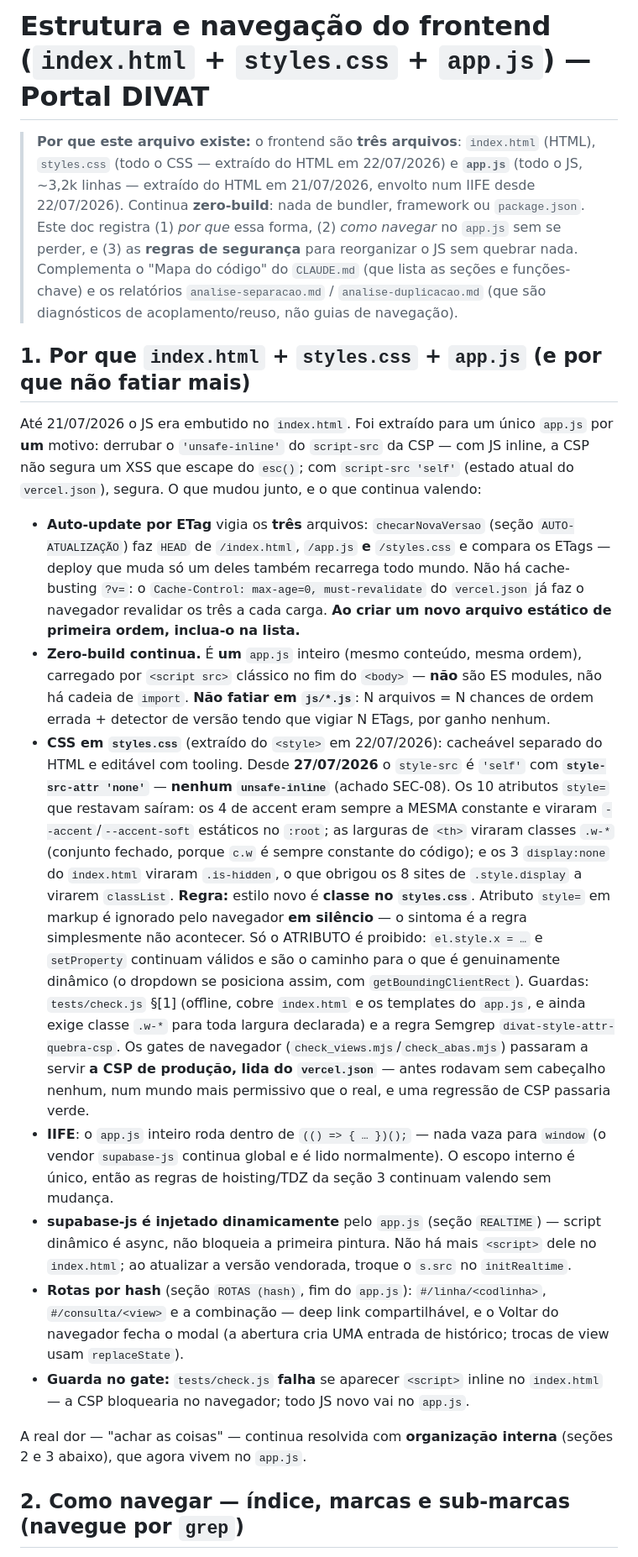
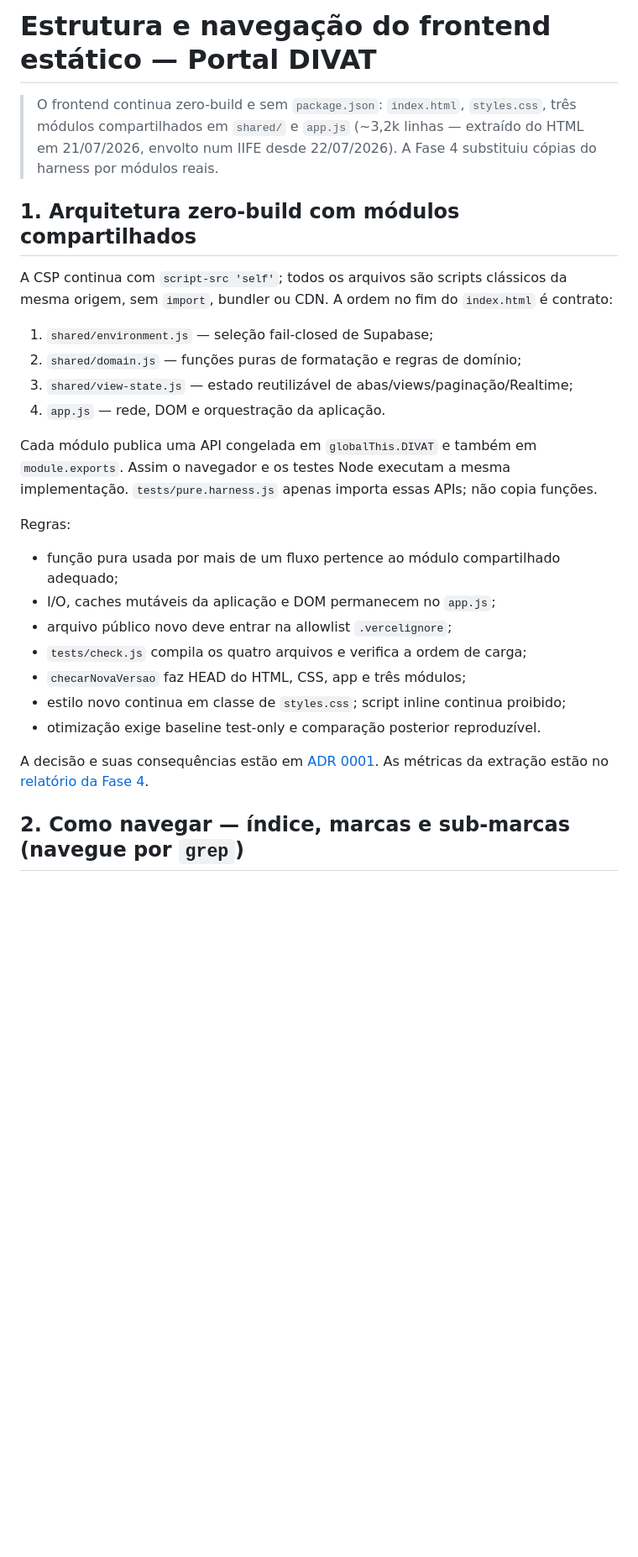
Before and after one commit to LucasMolinari9/LucasCTEC, a Markdown page: docs/estrutura-frontend.md, the part around the change. Shown at 84% size. Rendered like a GitHub page; blank space fills up the shorter version.

Commit message:
docs: registra arquitetura modular zero-build

```diff
--- a/docs/estrutura-frontend.md
+++ b/docs/estrutura-frontend.md
@@ -1,60 +1,36 @@
-# Estrutura e navegação do frontend (`index.html` + `styles.css` + `app.js`) — Portal DIVAT
+# Estrutura e navegação do frontend estático — Portal DIVAT
 
-> **Por que este arquivo existe:** o frontend são **três arquivos**: `index.html` (HTML),
-> `styles.css` (todo o CSS — extraído do HTML em 22/07/2026) e **`app.js`** (todo o JS,
-> ~3,2k linhas — extraído do HTML em 21/07/2026, envolto num IIFE desde 22/07/2026). Continua
-> **zero-build**: nada de bundler, framework ou `package.json`. Este doc registra (1) *por que*
-> essa forma, (2) *como navegar* no `app.js` sem se perder, e (3) as **regras de segurança** para
-> reorganizar o JS sem quebrar nada. Complementa o "Mapa do código" do `CLAUDE.md` (que lista as
-> seções e funções-chave) e os relatórios `analise-separacao.md` / `analise-duplicacao.md` (que são
-> diagnósticos de acoplamento/reuso, não guias de navegação).
+> O frontend continua zero-build e sem `package.json`: `index.html`, `styles.css`, três módulos
+> compartilhados em `shared/` e `app.js` (~3,2k linhas — extraído do HTML em 21/07/2026,
+> envolto num IIFE desde 22/07/2026). A Fase 4 substituiu cópias do harness por módulos reais.
 
-## 1. Por que `index.html` + `styles.css` + `app.js` (e por que **não** fatiar mais)
+## 1. Arquitetura zero-build com módulos compartilhados
 
-Até 21/07/2026 o JS era embutido no `index.html`. Foi extraído para um único `app.js` por **um**
-motivo: derrubar o `'unsafe-inline'` do `script-src` da CSP — com JS inline, a CSP não segura um
-XSS que escape do `esc()`; com `script-src 'self'` (estado atual do `vercel.json`), segura. O que
-mudou junto, e o que continua valendo:
+A CSP continua com `script-src 'self'`; todos os arquivos são scripts clássicos da mesma origem,
+sem `import`, bundler ou CDN. A ordem no fim do `index.html` é contrato:
 
-- **Auto-update por ETag** vigia os **três** arquivos: `checarNovaVersao` (seção
-  `AUTO-ATUALIZAÇÃO`) faz `HEAD` de `/index.html`, `/app.js` **e** `/styles.css` e compara os
-  ETags — deploy que muda só um deles também recarrega todo mundo. Não há cache-busting `?v=`: o
-  `Cache-Control: max-age=0, must-revalidate` do `vercel.json` já faz o navegador revalidar os
-  três a cada carga. **Ao criar um novo arquivo estático de primeira ordem, inclua-o na lista.**
-- **Zero-build continua.** É **um** `app.js` inteiro (mesmo conteúdo, mesma ordem), carregado por
-  `<script src>` clássico no fim do `<body>` — **não** são ES modules, não há cadeia de `import`.
-  **Não fatiar em `js/*.js`**: N arquivos = N chances de ordem errada + detector de versão tendo
-  que vigiar N ETags, por ganho nenhum.
-- **CSS em `styles.css`** (extraído do `<style>` em 22/07/2026): cacheável separado do HTML e
-  editável com tooling. Desde **27/07/2026** o `style-src` é `'self'` com **`style-src-attr
-  'none'`** — **nenhum `unsafe-inline`** (achado SEC-08). Os 10 atributos `style=` que restavam
-  saíram: os 4 de accent eram sempre a MESMA constante e viraram `--accent`/`--accent-soft`
-  estáticos no `:root`; as larguras de `<th>` viraram classes `.w-*` (conjunto fechado, porque
-  `c.w` é sempre constante do código); e os 3 `display:none` do `index.html` viraram `.is-hidden`,
-  o que obrigou os 8 sites de `.style.display` a virarem `classList`.
-  **Regra:** estilo novo é **classe no `styles.css`**. Atributo `style=` em markup é ignorado pelo
-  navegador **em silêncio** — o sintoma é a regra simplesmente não acontecer. Só o ATRIBUTO é
-  proibido: `el.style.x = …` e `setProperty` continuam válidos e são o caminho para o que é
-  genuinamente dinâmico (o dropdown se posiciona assim, com `getBoundingClientRect`).
-  Guardas: `tests/check.js` §[1] (offline, cobre `index.html` e os templates do `app.js`, e ainda
-  exige classe `.w-*` para toda largura declarada) e a regra Semgrep `divat-style-attr-quebra-csp`.
-  Os gates de navegador (`check_views.mjs`/`check_abas.mjs`) passaram a servir **a CSP de
-  produção, lida do `vercel.json`** — antes rodavam sem cabeçalho nenhum, num mundo mais
-  permissivo que o real, e uma regressão de CSP passaria verde.
-- **IIFE**: o `app.js` inteiro roda dentro de `(() => { … })();` — nada vaza para `window`
-  (o vendor `supabase-js` continua global e é lido normalmente). O escopo interno é único, então
-  as regras de hoisting/TDZ da seção 3 continuam valendo sem mudança.
-- **supabase-js é injetado dinamicamente** pelo `app.js` (seção `REALTIME`) — script dinâmico é
-  async, não bloqueia a primeira pintura. Não há mais `<script>` dele no `index.html`; ao
-  atualizar a versão vendorada, troque o `s.src` no `initRealtime`.
-- **Rotas por hash** (seção `ROTAS (hash)`, fim do `app.js`): `#/linha/<codlinha>`,
-  `#/consulta/<view>` e a combinação — deep link compartilhável, e o Voltar do navegador fecha o
-  modal (a abertura cria UMA entrada de histórico; trocas de view usam `replaceState`).
-- **Guarda no gate:** `tests/check.js` **falha** se aparecer `<script>` inline no `index.html` —
-  a CSP bloquearia no navegador; todo JS novo vai no `app.js`.
+1. `shared/environment.js` — seleção fail-closed de Supabase;
+2. `shared/domain.js` — funções puras de formatação e regras de domínio;
+3. `shared/view-state.js` — estado reutilizável de abas/views/paginação/Realtime;
+4. `app.js` — rede, DOM e orquestração da aplicação.
 
-A real dor — "achar as coisas" — continua resolvida com **organização interna** (seções 2 e 3
-abaixo), que agora vivem no `app.js`.
+Cada módulo publica uma API congelada em `globalThis.DIVAT` e também em `module.exports`. Assim o
+navegador e os testes Node executam a mesma implementação. `tests/pure.harness.js` apenas importa
+essas APIs; não copia funções.
+
+Regras:
+
+- função pura usada por mais de um fluxo pertence ao módulo compartilhado adequado;
+- I/O, caches mutáveis da aplicação e DOM permanecem no `app.js`;
+- arquivo público novo deve entrar na allowlist `.vercelignore`;
+- `tests/check.js` compila os quatro arquivos e verifica a ordem de carga;
+- `checarNovaVersao` faz HEAD do HTML, CSS, app e três módulos;
+- estilo novo continua em classe de `styles.css`; script inline continua proibido;
+- otimização exige baseline test-only e comparação posterior reproduzível.
+
+A decisão e suas consequências estão em
+[ADR 0001](adr/0001-modulos-compartilhados-e-otimizacao-medida.md). As métricas da extração estão
+no [relatório da Fase 4](planos/fase-4-manutencao-incremental.md).
 
 ## 2. Como navegar — índice, marcas e sub-marcas (navegue por `grep`)
 
```
